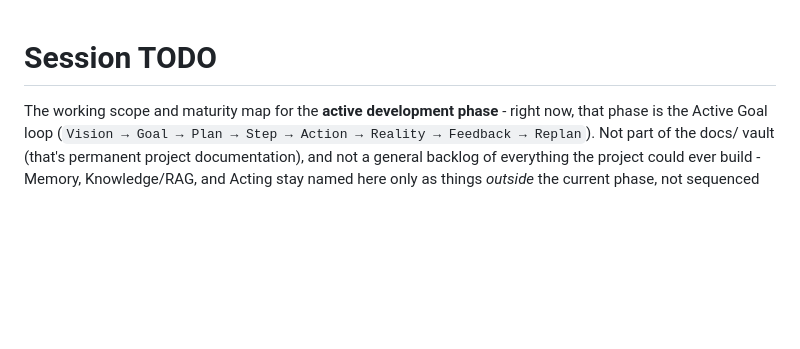
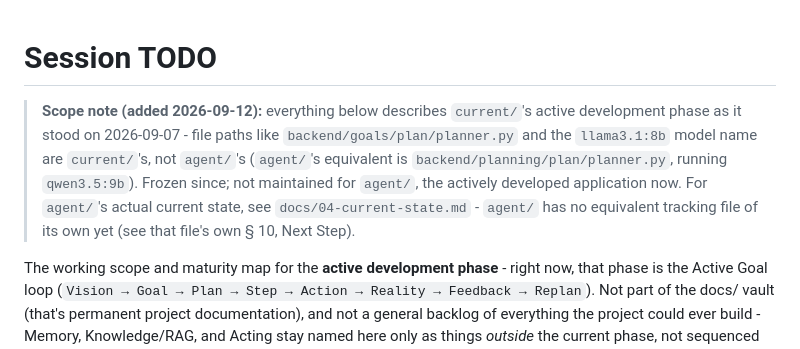
Before and after one commit to olajmn/PROJECT1, a Markdown page: SESSION-TODO.md, the part around the change. Drawn GitHub-style; blank space fills up the shorter version.

Commit message:
Add a scope/staleness note to SESSION-TODO.md
The file itself never said it was current/-scoped or dated - it opens
with "the working scope... right now, that phase is the Active Goal
loop", reading as live guidance. It actually describes current/'s
active development phase as of 2026-09-07 (backend/goals/plan/
planner.py paths, the llama3.1:8b model name - both current/'s, not
agent/'s). A fresh session (in Cursor or otherwise) landing on this
root-level file with no other context could easily mistake it for
agent/'s live TODO.

Adds a one-line scope note at the top pointing to docs/04-current-
state.md for agent/'s actual state - no other content changed, no
files moved (docs/06-development.md's ../SESSION-TODO.md reference
stays valid).

Co-Authored-By: Claude Sonnet 5 <noreply@anthropic.com>
Claude-Session: https://claude.ai/code/session_01AfKz5q9jHBqXyoPCRgaSUx

```diff
--- a/SESSION-TODO.md
+++ b/SESSION-TODO.md
@@ -1,4 +1,6 @@
 # Session TODO
+
+> **Scope note (added 2026-09-12):** everything below describes `current/`'s active development phase as it stood on 2026-09-07 - file paths like `backend/goals/plan/planner.py` and the `llama3.1:8b` model name are `current/`'s, not `agent/`'s (`agent/`'s equivalent is `backend/planning/plan/planner.py`, running `qwen3.5:9b`). Frozen since; not maintained for `agent/`, the actively developed application now. For `agent/`'s actual current state, see `docs/04-current-state.md` - `agent/` has no equivalent tracking file of its own yet (see that file's own § 10, Next Step).
 
 The working scope and maturity map for the **active development
 phase** - right now, that phase is the Active Goal loop (`Vision →
```
